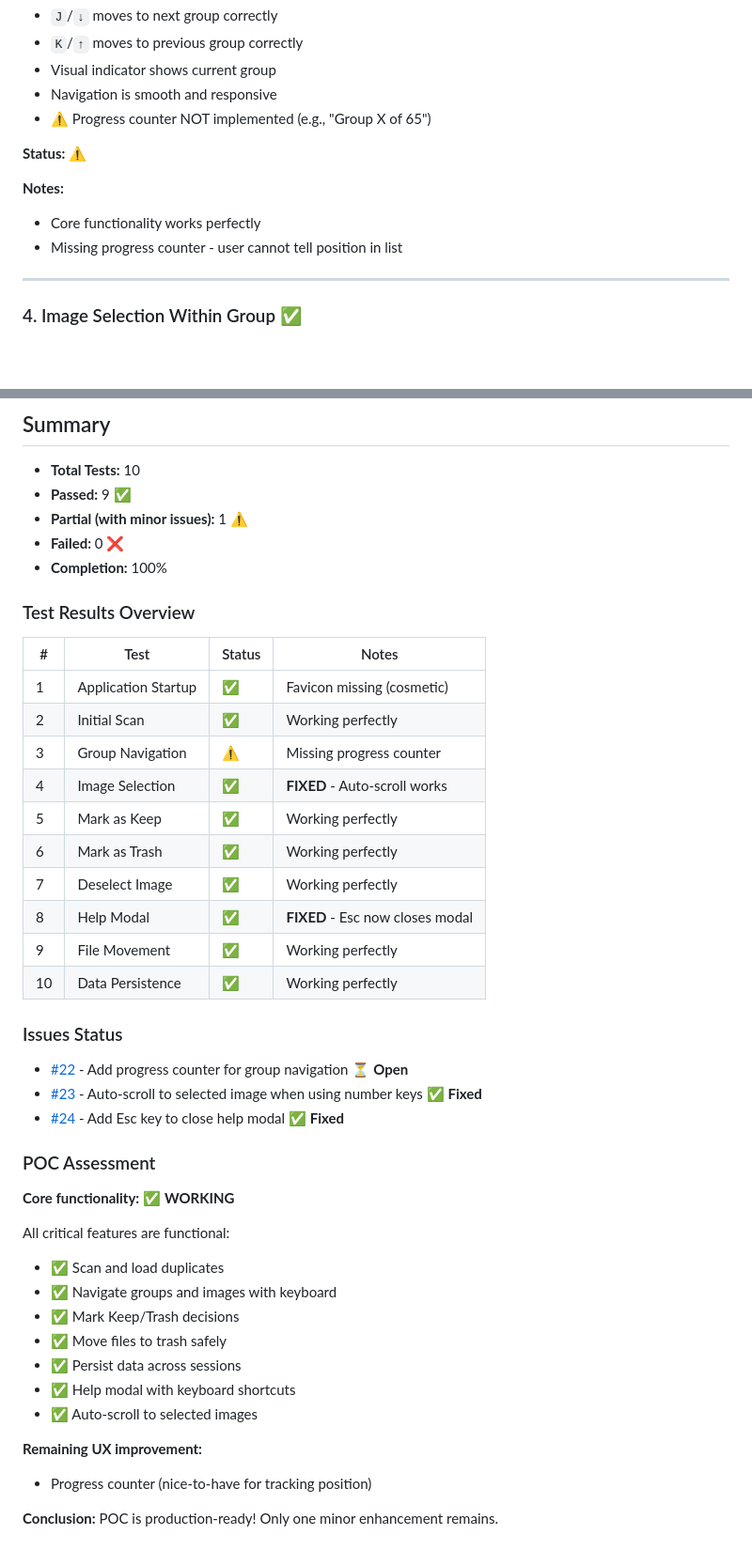
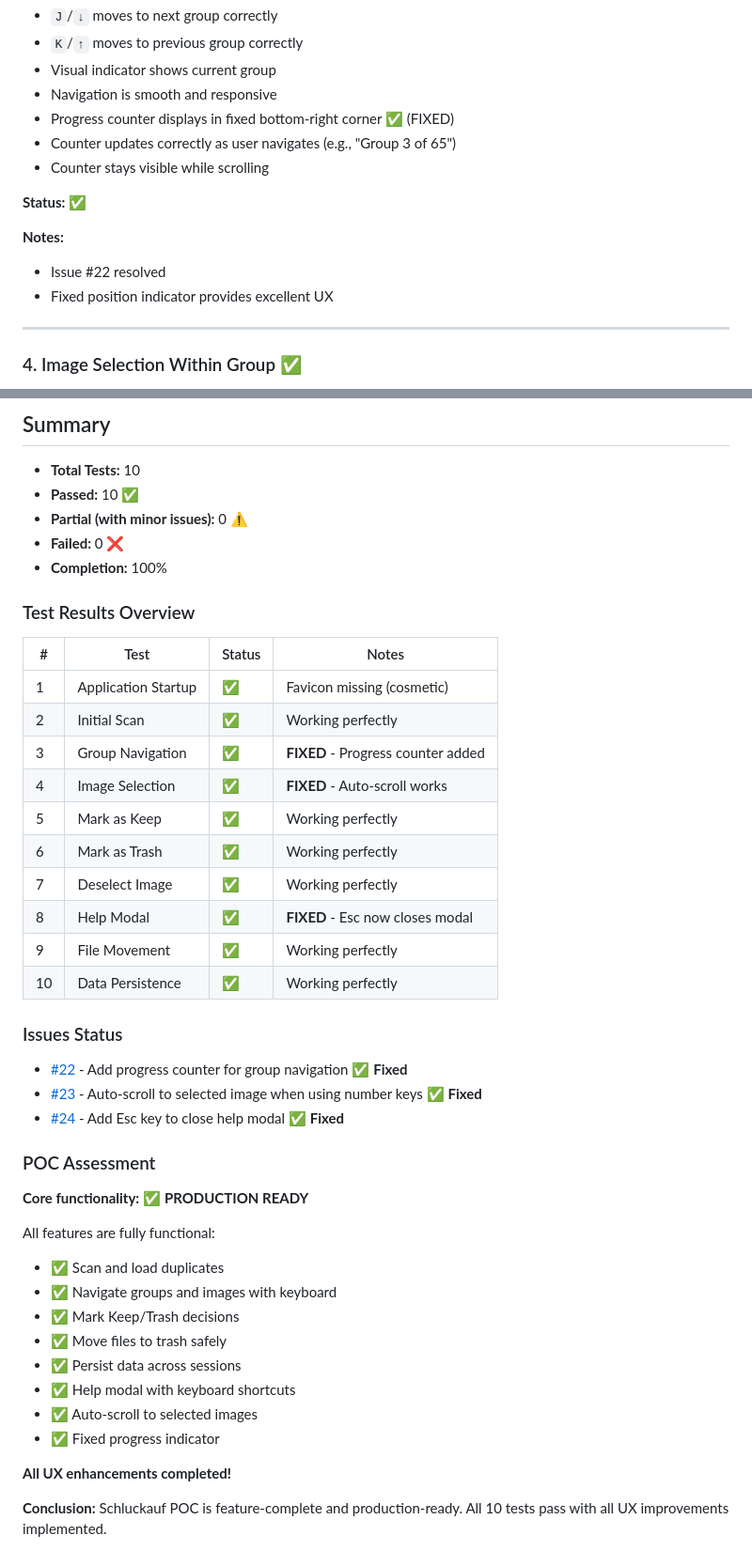
Before and after one commit to fadykuzman/schluckauf, a Markdown page: MANUAL_TESTS.md, 2 parts joined by grey strips. Shown at 94% size. Drawn GitHub-style; blank space fills up the shorter version.

Commit message:
Update manual tests

```diff
--- a/MANUAL_TESTS.md
+++ b/MANUAL_TESTS.md
@@ -96,13 +96,15 @@
 - `K`/`↑` moves to previous group correctly
 - Visual indicator shows current group
 - Navigation is smooth and responsive
-- ⚠️ Progress counter NOT implemented (e.g., "Group X of 65")
+- Progress counter displays in fixed bottom-right corner ✅ (FIXED)
+- Counter updates correctly as user navigates (e.g., "Group 3 of 65")
+- Counter stays visible while scrolling
 
-**Status:** ⚠️
+**Status:** ✅
 
 **Notes:**
-- Core functionality works perfectly
-- Missing progress counter - user cannot tell position in list
+- Issue #22 resolved
+- Fixed position indicator provides excellent UX
 
 ---
 
@@ -326,8 +328,8 @@
 
 ## Summary
 - **Total Tests:** 10
-- **Passed:** 9 ✅
-- **Partial (with minor issues):** 1 ⚠️
+- **Passed:** 10 ✅
+- **Partial (with minor issues):** 0 ⚠️
 - **Failed:** 0 ❌
 - **Completion:** 100%
 
@@ -336,7 +338,7 @@
 |---|------|--------|-------|
 | 1 | Application Startup | ✅ | Favicon missing (cosmetic) |
 | 2 | Initial Scan | ✅ | Working perfectly |
-| 3 | Group Navigation | ⚠️ | Missing progress counter |
+| 3 | Group Navigation | ✅ | **FIXED** - Progress counter added |
 | 4 | Image Selection | ✅ | **FIXED** - Auto-scroll works |
 | 5 | Mark as Keep | ✅ | Working perfectly |
 | 6 | Mark as Trash | ✅ | Working perfectly |
@@ -346,14 +348,14 @@
 | 10 | Data Persistence | ✅ | Working perfectly |
 
 ### Issues Status
-- [#22](https://github.com/fadykuzman/schluckauf/issues/22) - Add progress counter for group navigation ⏳ **Open**
+- [#22](https://github.com/fadykuzman/schluckauf/issues/22) - Add progress counter for group navigation ✅ **Fixed**
 - [#23](https://github.com/fadykuzman/schluckauf/issues/23) - Auto-scroll to selected image when using number keys ✅ **Fixed**
 - [#24](https://github.com/fadykuzman/schluckauf/issues/24) - Add Esc key to close help modal ✅ **Fixed**
 
 ### POC Assessment
-**Core functionality:** ✅ **WORKING**
+**Core functionality:** ✅ **PRODUCTION READY**
 
-All critical features are functional:
+All features are fully functional:
 - ✅ Scan and load duplicates
 - ✅ Navigate groups and images with keyboard
 - ✅ Mark Keep/Trash decisions
@@ -361,8 +363,8 @@ All critical features are functional:
 - ✅ Persist data across sessions
 - ✅ Help modal with keyboard shortcuts
 - ✅ Auto-scroll to selected images
+- ✅ Fixed progress indicator
 
-**Remaining UX improvement:**
-- Progress counter (nice-to-have for tracking position)
+**All UX enhancements completed!**
 
-**Conclusion:** POC is production-ready! Only one minor enhancement remains.
+**Conclusion:** Schluckauf POC is feature-complete and production-ready. All 10 tests pass with all UX improvements implemented.
```
Also changed, not shown: other parts of MANUAL_TESTS.md (+1 -1 lines).
